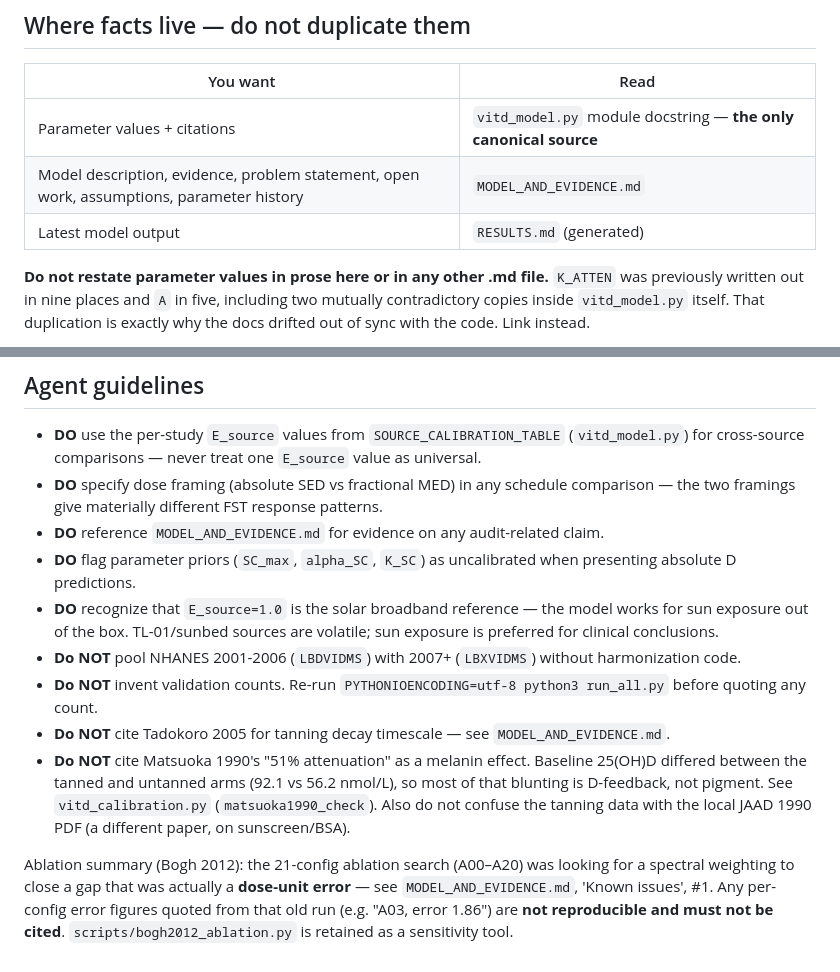
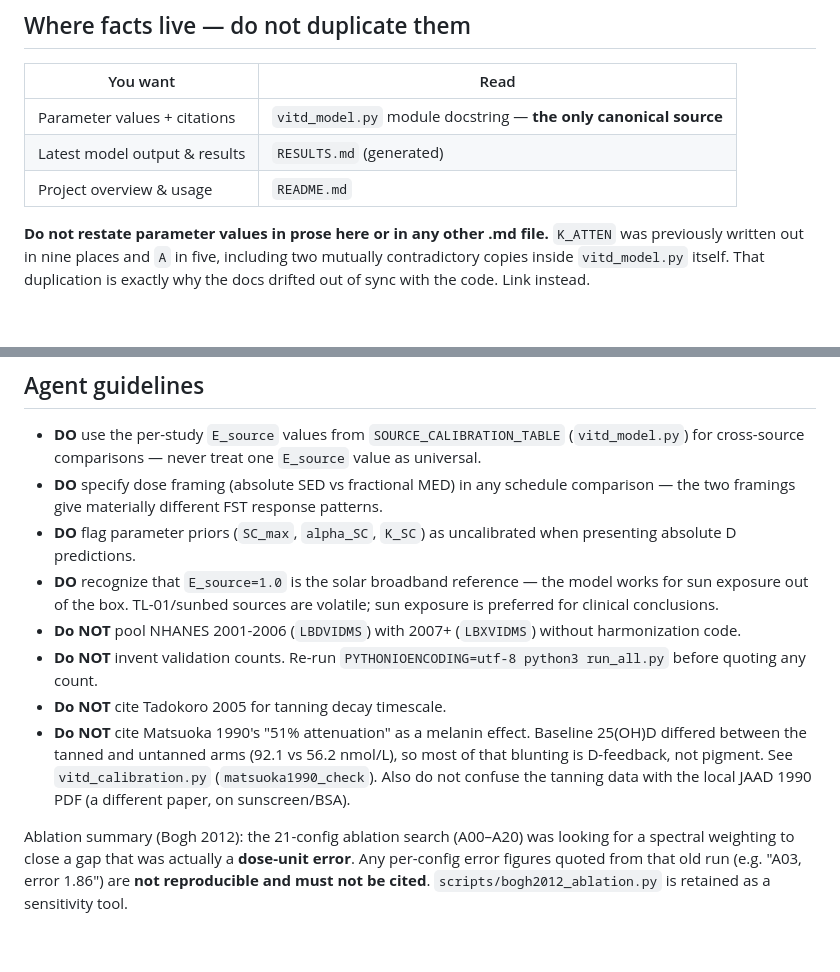
Before and after one commit to AN00927/Sun-Exposure-Intervals, a Markdown page: CLAUDE.md, 2 parts joined by grey strips. Rendered like a GitHub page; blank space fills up the shorter version.

Commit message:
docs: remove references to purged documentation in CLAUDE.md

```diff
--- a/CLAUDE.md
+++ b/CLAUDE.md
@@ -27,8 +27,8 @@ Read-only git is fine: `git status`, `git diff`, `git log`, `git show`.
 | You want | Read |
 |---|---|
 | Parameter values + citations | `vitd_model.py` module docstring — **the only canonical source** |
-| Model description, evidence, problem statement, open work, assumptions, parameter history | `MODEL_AND_EVIDENCE.md` |
-| Latest model output | `RESULTS.md` (generated) |
+| Latest model output & results | `RESULTS.md` (generated) |
+| Project overview & usage | `README.md` |
 
 **Do not restate parameter values in prose here or in any other .md file.**
 `K_ATTEN` was previously written out in nine places and `A` in five, including
@@ -56,8 +56,6 @@ instead.
 - **DO** specify dose framing (absolute SED vs fractional MED) in any schedule
   comparison — the two framings give materially different FST response
   patterns.
-- **DO** reference `MODEL_AND_EVIDENCE.md` for evidence on
-  any audit-related claim.
 - **DO** flag parameter priors (`SC_max`, `alpha_SC`, `K_SC`) as uncalibrated
   when presenting absolute D predictions.
 - **DO** recognize that `E_source=1.0` is the solar broadband reference — the
@@ -67,7 +65,7 @@ instead.
   harmonization code.
 - **Do NOT** invent validation counts. Re-run
   `PYTHONIOENCODING=utf-8 python3 run_all.py` before quoting any count.
-- **Do NOT** cite Tadokoro 2005 for tanning decay timescale — see `MODEL_AND_EVIDENCE.md`.
+- **Do NOT** cite Tadokoro 2005 for tanning decay timescale.
 - **Do NOT** cite Matsuoka 1990's "51% attenuation" as a melanin effect.
   Baseline 25(OH)D differed between the tanned and untanned arms (92.1 vs
   56.2 nmol/L), so most of that blunting is D-feedback, not pigment. See
@@ -76,7 +74,6 @@ instead.
 
 Ablation summary (Bogh 2012): the 21-config ablation search (A00–A20) was
 looking for a spectral weighting to close a gap that was actually a
-**dose-unit error** — see `MODEL_AND_EVIDENCE.md`, 'Known issues', #1. Any per-config error
-figures quoted from that old run (e.g. "A03, error 1.86") are **not
-reproducible and must not be cited**. `scripts/bogh2012_ablation.py` is
-retained as a sensitivity tool.
+**dose-unit error**. Any per-config error figures quoted from that old run
+(e.g. "A03, error 1.86") are **not reproducible and must not be cited**.
+`scripts/bogh2012_ablation.py` is retained as a sensitivity tool.
```
